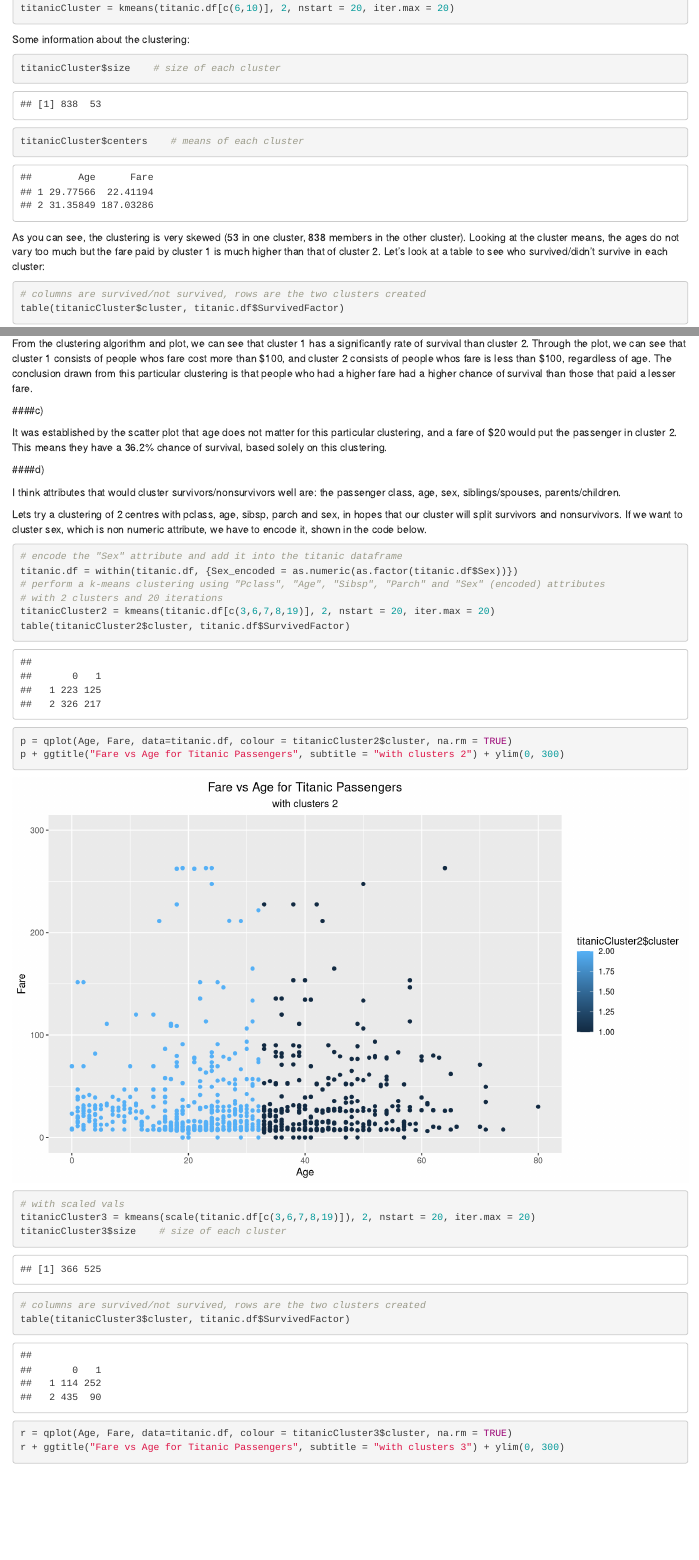
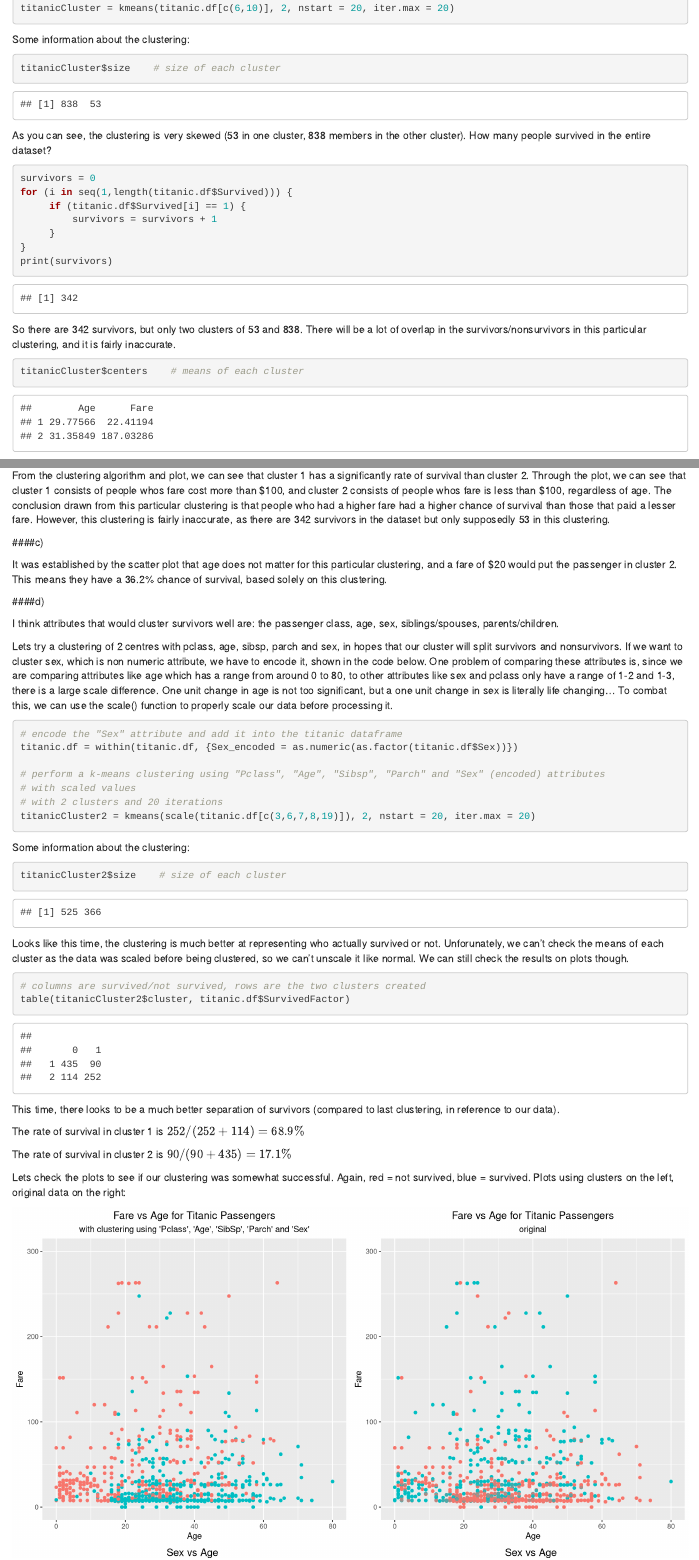
Before and after one commit to moomoobiscuit/255_lab_1, an R Markdown document (Lab1.Rmd): the page in a window 1100 px wide, from 3100 px down, and a second part further down, joined at a grey line. Rendered offline with R 4.5, knitr and Pandoc, with nearby package versions; code that draws random numbers runs with fixed seeds of ours.

Commit message:
extra cluster plots

````diff
--- a/Lab1.Rmd
+++ b/Lab1.Rmd
@@ -74,5 +75,22 @@ Some information about the clustering:
 
 ```{r, fig.height=6, fig.align='center'}
 titanicCluster$size    # size of each cluster
+```
+
+As you can see, the clustering is very skewed (53 in one cluster, 838 members in the other cluster).  How many people survived in the entire dataset?
+
+```{r}
+survivors = 0
+for (i in seq(1,length(titanic.df$Survived))) {
+     if (titanic.df$Survived[i] == 1) {
+         survivors = survivors + 1
+     }
+}
+print(survivors)
+```
+
+So there are 342 survivors, but only two clusters of 53 and 838. There will be a lot of overlap in the survivors/nonsurvivors in this particular clustering, and it is fairly inaccurate.
+
+```{r, fig.height=6, fig.align='center'}
 titanicCluster$centers    # means of each cluster
 ```
@@ -79,5 +98,4 @@ titanicCluster$centers    # means of each cluster
 
-As you can see, the clustering is very skewed (53 in one cluster, 838 members in the other cluster). Looking at the cluster means, the ages do not vary too much but the fare paid by cluster 1 is much higher than that of cluster 2.
 Let's look at a table to see who survived/didn't survive in each cluster:
 
 ```{r, fig.height=6, fig.align='center'}
@@ -100,6 +118,6 @@ q + ggtitle("Fare vs Age for Titanic Passengers", subtitle = "with clusters") +
 ```
 
-From the clustering algorithm and plot, we can see that cluster 1 has a significantly rate of survival than cluster 2. Through the plot, we can see that cluster 1 consists of people whos fare cost more than \$100, and cluster 2 consists of people whos fare is less than \$100, regardless of age. The conclusion drawn from this particular clustering is that people who had a higher fare had a higher chance of survival than those that paid a lesser fare.
+From the clustering algorithm and plot, we can see that cluster 1 has a significantly rate of survival than cluster 2. Through the plot, we can see that cluster 1 consists of people whos fare cost more than \$100, and cluster 2 consists of people whos fare is less than \$100, regardless of age. The conclusion drawn from this particular clustering is that people who had a higher fare had a higher chance of survival than those that paid a lesser fare. However, this clustering is fairly inaccurate, as there are 342 survivors in the dataset but only supposedly 53 in this clustering.
 
 ####c)
 
@@ -107,27 +125,69 @@ It was established by the scatter plot that age does not matter for this particu
 
 ####d)
 
-I think attributes that would cluster survivors/nonsurvivors well are: the passenger class, age, sex, siblings/spouses, parents/children.
+I think attributes that would cluster survivors well are: the passenger class, age, sex, siblings/spouses, parents/children.
 
 Lets try a clustering of 2 centres with pclass, age, sibsp, parch and sex, in hopes that our cluster will split survivors and nonsurvivors.
 If we want to cluster sex, which is non numeric attribute, we have to encode it, shown in the code below.
+One problem of comparing these attributes is, since we are comparing attributes like age which has a range from around 0 to 80, to other attributes like sex and pclass only have a range of 1-2 and 1-3, there is a large scale difference. One unit change in age is not too significant, but a one unit change in sex is literally life changing... To combat this, we can use the scale() function to properly scale our data before processing it.
+
 ```{r, fig.height=6, fig.width=10, fig.align='center'}
 # encode the "Sex" attribute and add it into the titanic dataframe
 titanic.df = within(titanic.df, {Sex_encoded = as.numeric(as.factor(titanic.df$Sex))})
+
 # perform a k-means clustering using "Pclass", "Age", "Sibsp", "Parch" and "Sex" (encoded) attributes
+# with scaled values
 # with 2 clusters and 20 iterations
-titanicCluster2 = kmeans(titanic.df[c(3,6,7,8,19)], 2, nstart = 20, iter.max = 20)
+titanicCluster2 = kmeans(scale(titanic.df[c(3,6,7,8,19)]), 2, nstart = 20, iter.max = 20)
+```
+
+Some information about the clustering:
+
+```{r, fig.height=6, fig.width=10, fig.align='center'}
+titanicCluster2$size    # size of each cluster
+```
+Looks like this time, the clustering is much better at representing who actually survived or not. Unforunately, we can't check the means of each cluster as the data was scaled before being clustered, so we can't unscale it like normal. We can still check the results on plots though.
+
+```{r, fig.height=6, fig.width=10, fig.align='center'}
+# columns are survived/not survived, rows are the two clusters created
 table(titanicCluster2$cluster, titanic.df$SurvivedFactor)
-p = qplot(Age, Fare, data=titanic.df, colour = titanicCluster2$cluster, na.rm = TRUE)
-p + ggtitle("Fare vs Age for Titanic Passengers", subtitle = "with clusters 2") + ylim(0, 300)
+```
+This time, there looks to be a much better separation of survivors (compared to last clustering, in reference to our data).
 
-# with scaled vals
-titanicCluster3 = kmeans(scale(titanic.df[c(3,6,7,8,19)]), 2, nstart = 20, iter.max = 20)
-titanicCluster3$size    # size of each cluster
-# columns are survived/not survived, rows are the two clusters created
-table(titanicCluster3$cluster, titanic.df$SurvivedFactor)
-r = qplot(Age, Fare, data=titanic.df, colour = titanicCluster3$cluster, na.rm = TRUE)
-r + ggtitle("Fare vs Age for Titanic Passengers", subtitle = "with clusters 3") + ylim(0, 300)
+The rate of survival in cluster 1 is $252/(252+114) = 68.9\%$
 
+The rate of survival in cluster 2 is $90/(90+435) = 17.1\%$
 
+Lets check the plots to see if our clustering was somewhat successful. Again, red = not survived, blue = survived.
+Plots using clusters on the left, original data on the right:
+
+```{r, echo=FALSE}
+# rotate the cluster groups so 1 corresponds to died and 2 corresponds to survived
+# this is only a last resort to make the information look good on the plots below...
+# we can't reuse this particular cluster again...
+for (i in seq(1,length(titanicCluster2$cluster))){
+  if (titanicCluster2$cluster[i] == 1) {
+    titanicCluster2$cluster[i] = 2
+  } else if (titanicCluster2$cluster[i] == 2) {
+    titanicCluster2$cluster[i] = 1
+  }
+}
 ```
+
+```{r, fig.height=6, fig.width=12, fig.align='center', echo=FALSE}
+# scatter plot of the two clusters in Age vs Fare attributes
+titanicCluster2$cluster <- as.factor(titanicCluster2$cluster)
+p = qplot(Age, Fare, data=titanic.df, colour = titanicCluster2$cluster, na.rm = TRUE) + ggtitle("Fare vs Age for Titanic Passengers", subtitle = "with clustering using 'Pclass', 'Age', 'SibSp', 'Parch' and 'Sex'") + ylim(0, 300) + theme(legend.position="none")
+p2 = qplot(Age, Fare, data=titanic.df, colour=SurvivedFactor, na.rm=TRUE) + ggtitle("Fare vs Age for Titanic Passengers", subtitle = "original") + geom_point(alpha = 0.5, na.rm=TRUE) + ylim(0, 300) + theme(legend.position="none")
+grid.arrange(p, p2, ncol=2)    # plot side by side
+
+# Sex vs Age
+q = qplot(Sex, Age, data=titanic.df, colour=titanicCluster2$cluster) + geom_jitter(alpha = 0.75) + ggtitle("Sex vs Age", subtitle = "with clustering using 'Pclass', 'Age', 'SibSp', 'Parch' and 'Sex'") + theme(legend.position="none")
+q2 = qplot(Sex, Age, data=titanic.df, colour=SurvivedFactor) + geom_jitter(alpha = 0.75) + ggtitle("Sex vs Age", subtitle = "original") + theme(legend.position="none")
+grid.arrange(q, q2, ncol=2)    # plot side by side
+
+# Pclass vs Fare
+# The three points that aren't in range were all class 1 and all survived
+r = qplot(PclassFactor, Fare, data=titanic.df, colour=titanicCluster2$cluster, na.rm=TRUE) + geom_jitter(alpha = 0.75, na.rm=TRUE) + ggtitle("Passenger Class vs Fare", subtitle = "with clustering using 'Pclass', 'Age', 'SibSp', 'Parch' and 'Sex'") + ylim(0, 300) + theme(legend.position="none")
+r2 = qplot(PclassFactor, Fare, data=titanic.df, colour=SurvivedFactor, na.rm=TRUE) + geom_jitter(alpha = 0.75, na.rm=TRUE) + ggtitle("Passenger Class vs Fare", subtitle = "original") + theme(legend.position="none") + ylim(0, 300)
+grid.arrange(r, r2, ncol=2)    # plot side by side
````
Also changed, not shown: Lab1.Rmd (9 more changed lines).
